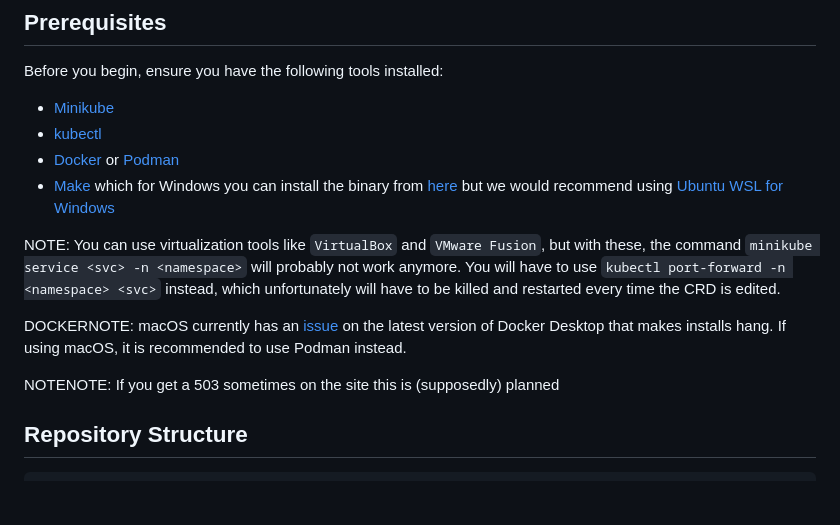
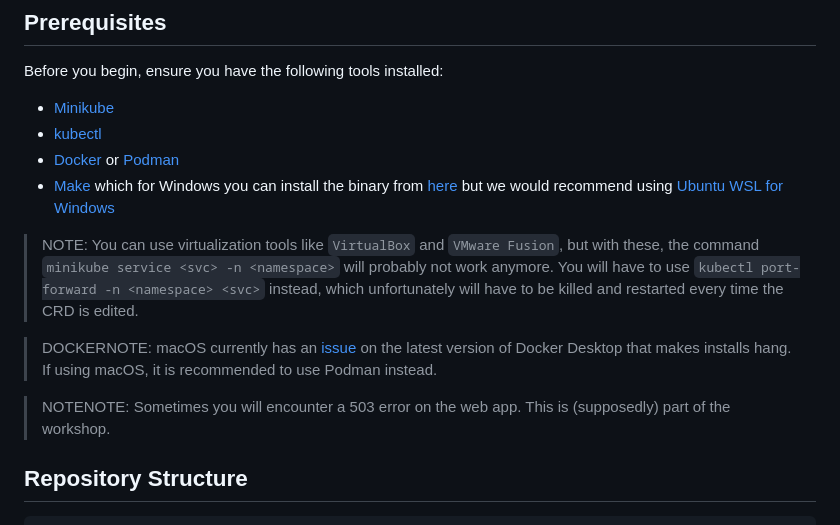
Before and after one commit to jorisdejosselintrue/operator-workshop-edgecase-2024, a Markdown page: README.md, the part around the change. GitHub-like rendering; blank space fills up the shorter version.

Commit message:
Slightly change wording in top notes

```diff
--- a/README.md
+++ b/README.md
@@ -10,11 +10,11 @@ Before you begin, ensure you have the following tools installed:
 - [Docker](https://docs.docker.com/get-docker/) or [Podman](https://podman.io/docs/installation)
 - [Make](https://www.gnu.org/software/make/) which for Windows you can install the binary from [here](https://gnuwin32.sourceforge.net/packages/make.htm) but we would recommend using [Ubuntu WSL for Windows](https://ubuntu.com/desktop/wsl)
 
-NOTE: You can use virtualization tools like `VirtualBox` and `VMware Fusion`, but with these, the command `minikube service <svc> -n <namespace>` will probably not work anymore. You will have to use `kubectl port-forward -n <namespace> <svc>` instead, which unfortunately will have to be killed and restarted every time the CRD is edited.
+> NOTE: You can use virtualization tools like `VirtualBox` and `VMware Fusion`, but with these, the command `minikube service <svc> -n <namespace>` will probably not work anymore. You will have to use `kubectl port-forward -n <namespace> <svc>` instead, which unfortunately will have to be killed and restarted every time the CRD is edited.
 
-DOCKERNOTE: macOS currently has an [issue](https://github.com/docker/cli/issues/5412) on the latest version of Docker Desktop that makes installs hang. If using macOS, it is recommended to use Podman instead.
+> DOCKERNOTE: macOS currently has an [issue](https://github.com/docker/cli/issues/5412) on the latest version of Docker Desktop that makes installs hang. If using macOS, it is recommended to use Podman instead.
 
-NOTENOTE: If you get a 503 sometimes on the site this is (supposedly) planned
+> NOTENOTE: Sometimes you will encounter a 503 error on the web app. This is (supposedly) part of the workshop.
 
 ## Repository Structure
 
```
